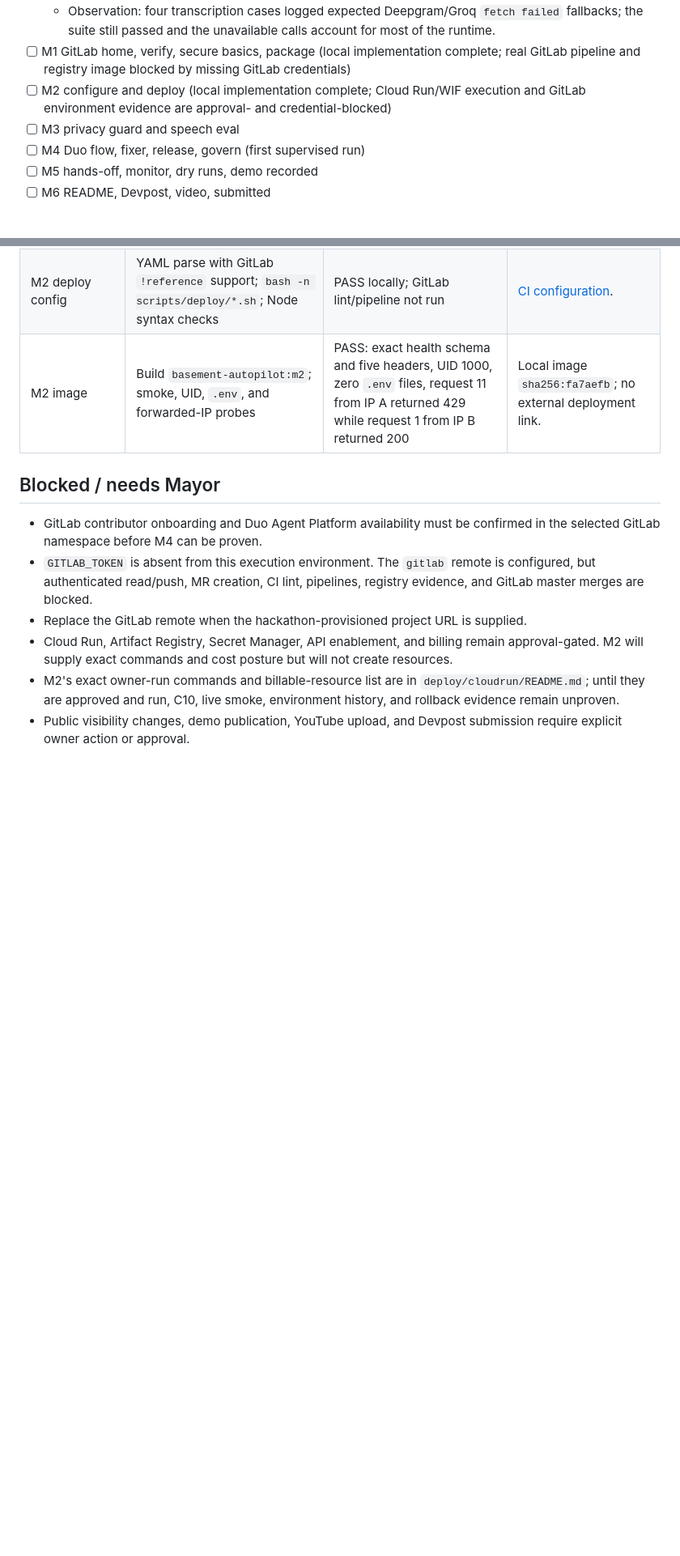
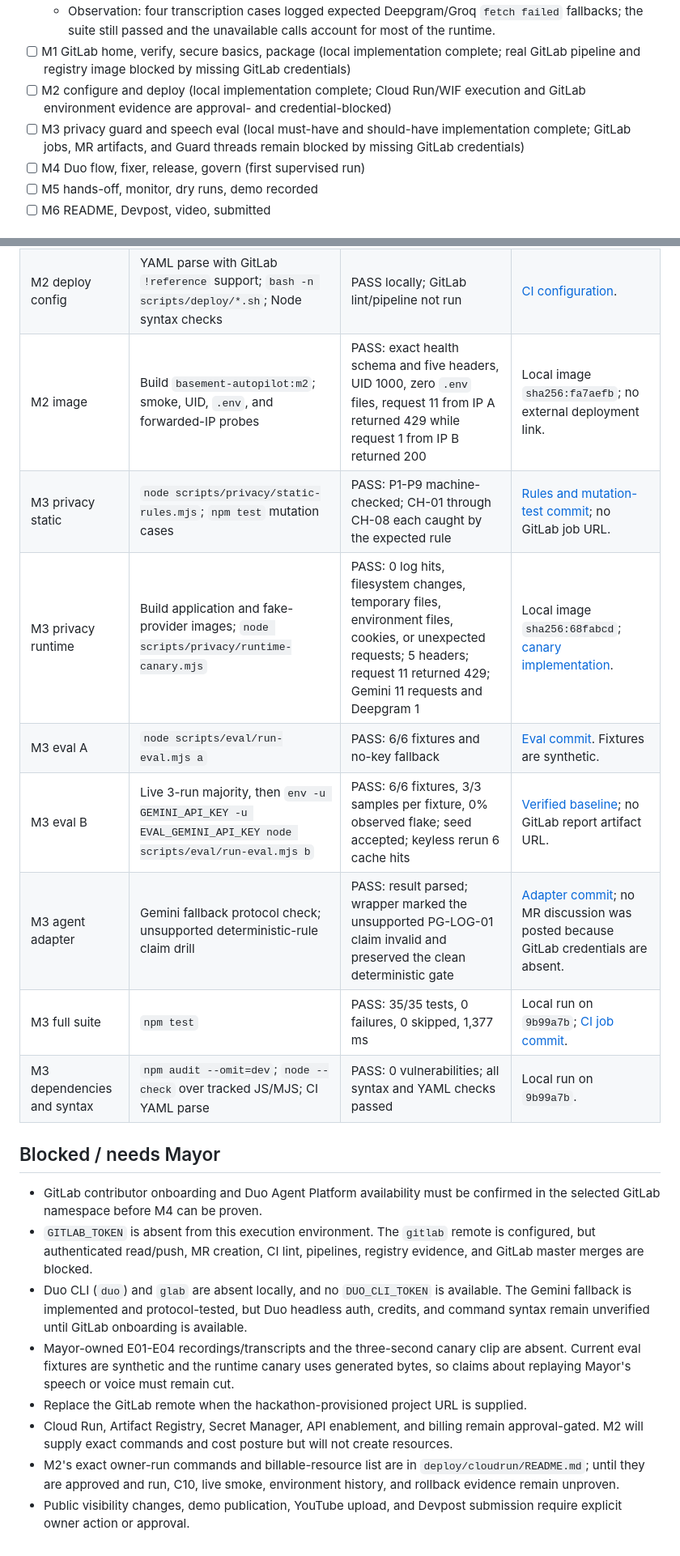
Before and after one commit to mayorXBT/Basement, a Markdown page: PROGRESS.md, 2 parts joined by grey strips. Shown at 81% size. Drawn GitHub-style; blank space fills up the shorter version.

Commit message:
Record verified M3 evidence and limits

```diff
--- a/PROGRESS.md
+++ b/PROGRESS.md
@@ -10,7 +10,7 @@ Mode: supervised | GitLab project: https://gitlab.com/mayorzeke/life-after-code
   - Observation: four transcription cases logged expected Deepgram/Groq `fetch failed` fallbacks; the suite still passed and the unavailable calls account for most of the runtime.
 - [ ] M1 GitLab home, verify, secure basics, package (local implementation complete; real GitLab pipeline and registry image blocked by missing GitLab credentials)
 - [ ] M2 configure and deploy (local implementation complete; Cloud Run/WIF execution and GitLab environment evidence are approval- and credential-blocked)
-- [ ] M3 privacy guard and speech eval
+- [ ] M3 privacy guard and speech eval (local must-have and should-have implementation complete; GitLab jobs, MR artifacts, and Guard threads remain blocked by missing GitLab credentials)
 - [ ] M4 Duo flow, fixer, release, govern (first supervised run)
 - [ ] M5 hands-off, monitor, dry runs, demo recorded
 - [ ] M6 README, Devpost, video, submitted
@@ -77,11 +83,20 @@ A claim with no opened, verified link is not used.
 | M2 dependencies | `npm audit --omit=dev` | PASS: 0 vulnerabilities | Local run on `46a891c`. |
 | M2 deploy config | YAML parse with GitLab `!reference` support; `bash -n scripts/deploy/*.sh`; Node syntax checks | PASS locally; GitLab lint/pipeline not run | [CI configuration](https://github.com/mayorXBT/Basement/commit/46a891c). |
 | M2 image | Build `basement-autopilot:m2`; smoke, UID, `.env`, and forwarded-IP probes | PASS: exact health schema and five headers, UID 1000, zero `.env` files, request 11 from IP A returned 429 while request 1 from IP B returned 200 | Local image `sha256:fa7aefb`; no external deployment link. |
+| M3 privacy static | `node scripts/privacy/static-rules.mjs`; `npm test` mutation cases | PASS: P1-P9 machine-checked; CH-01 through CH-08 each caught by the expected rule | [Rules and mutation-test commit](https://github.com/mayorXBT/Basement/commit/5cbb8ee); no GitLab job URL. |
+| M3 privacy runtime | Build application and fake-provider images; `node scripts/privacy/runtime-canary.mjs` | PASS: 0 log hits, filesystem changes, temporary files, environment files, cookies, or unexpected requests; 5 headers; request 11 returned 429; Gemini 11 requests and Deepgram 1 | Local image `sha256:68fabcd`; [canary implementation](https://github.com/mayorXBT/Basement/commit/347f213). |
+| M3 eval A | `node scripts/eval/run-eval.mjs a` | PASS: 6/6 fixtures and no-key fallback | [Eval commit](https://github.com/mayorXBT/Basement/commit/f6cf497). Fixtures are synthetic. |
+| M3 eval B | Live 3-run majority, then `env -u GEMINI_API_KEY -u EVAL_GEMINI_API_KEY node scripts/eval/run-eval.mjs b` | PASS: 6/6 fixtures, 3/3 samples per fixture, 0% observed flake; seed accepted; keyless rerun 6 cache hits | [Verified baseline](https://github.com/mayorXBT/Basement/commit/f6cf497); no GitLab report artifact URL. |
+| M3 agent adapter | Gemini fallback protocol check; unsupported deterministic-rule claim drill | PASS: result parsed; wrapper marked the unsupported PG-LOG-01 claim invalid and preserved the clean deterministic gate | [Adapter commit](https://github.com/mayorXBT/Basement/commit/3aa69ce); no MR discussion was posted because GitLab credentials are absent. |
+| M3 full suite | `npm test` | PASS: 35/35 tests, 0 failures, 0 skipped, 1,377 ms | Local run on `9b99a7b`; [CI job commit](https://github.com/mayorXBT/Basement/commit/9b99a7b). |
+| M3 dependencies and syntax | `npm audit --omit=dev`; `node --check` over tracked JS/MJS; CI YAML parse | PASS: 0 vulnerabilities; all syntax and YAML checks passed | Local run on `9b99a7b`. |
 
 ## Blocked / needs Mayor
 
 - GitLab contributor onboarding and Duo Agent Platform availability must be confirmed in the selected GitLab namespace before M4 can be proven.
 - `GITLAB_TOKEN` is absent from this execution environment. The `gitlab` remote is configured, but authenticated read/push, MR creation, CI lint, pipelines, registry evidence, and GitLab master merges are blocked.
+- Duo CLI (`duo`) and `glab` are absent locally, and no `DUO_CLI_TOKEN` is available. The Gemini fallback is implemented and protocol-tested, but Duo headless auth, credits, and command syntax remain unverified until GitLab onboarding is available.
+- Mayor-owned E01-E04 recordings/transcripts and the three-second canary clip are absent. Current eval fixtures are synthetic and the runtime canary uses generated bytes, so claims about replaying Mayor's speech or voice must remain cut.
 - Replace the GitLab remote when the hackathon-provisioned project URL is supplied.
 - Cloud Run, Artifact Registry, Secret Manager, API enablement, and billing remain approval-gated. M2 will supply exact commands and cost posture but will not create resources.
 - M2's exact owner-run commands and billable-resource list are in `deploy/cloudrun/README.md`; until they are approved and run, C10, live smoke, environment history, and rollback evidence remain unproven.
```
Also changed, not shown: other parts of PROGRESS.md (+12 -6 lines).
